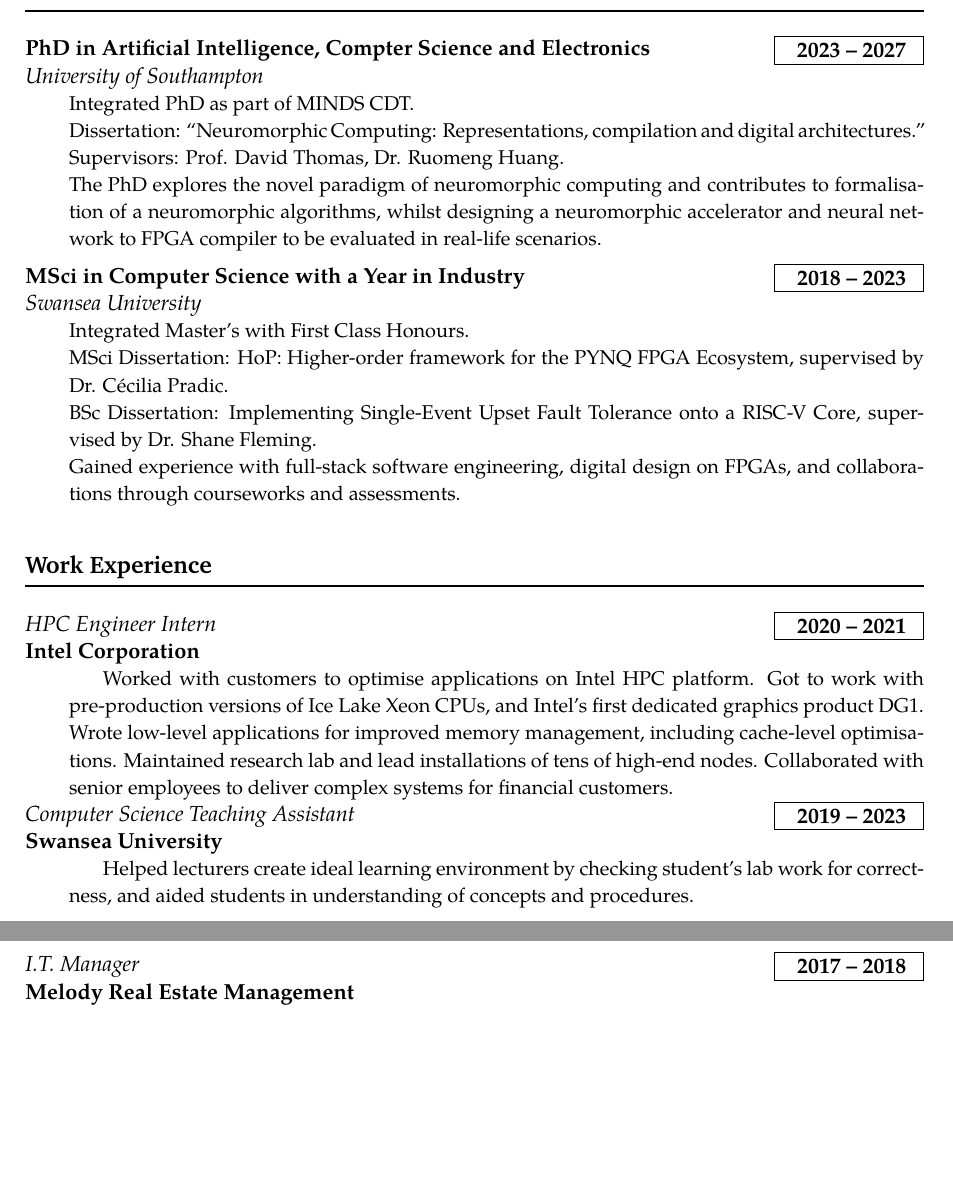
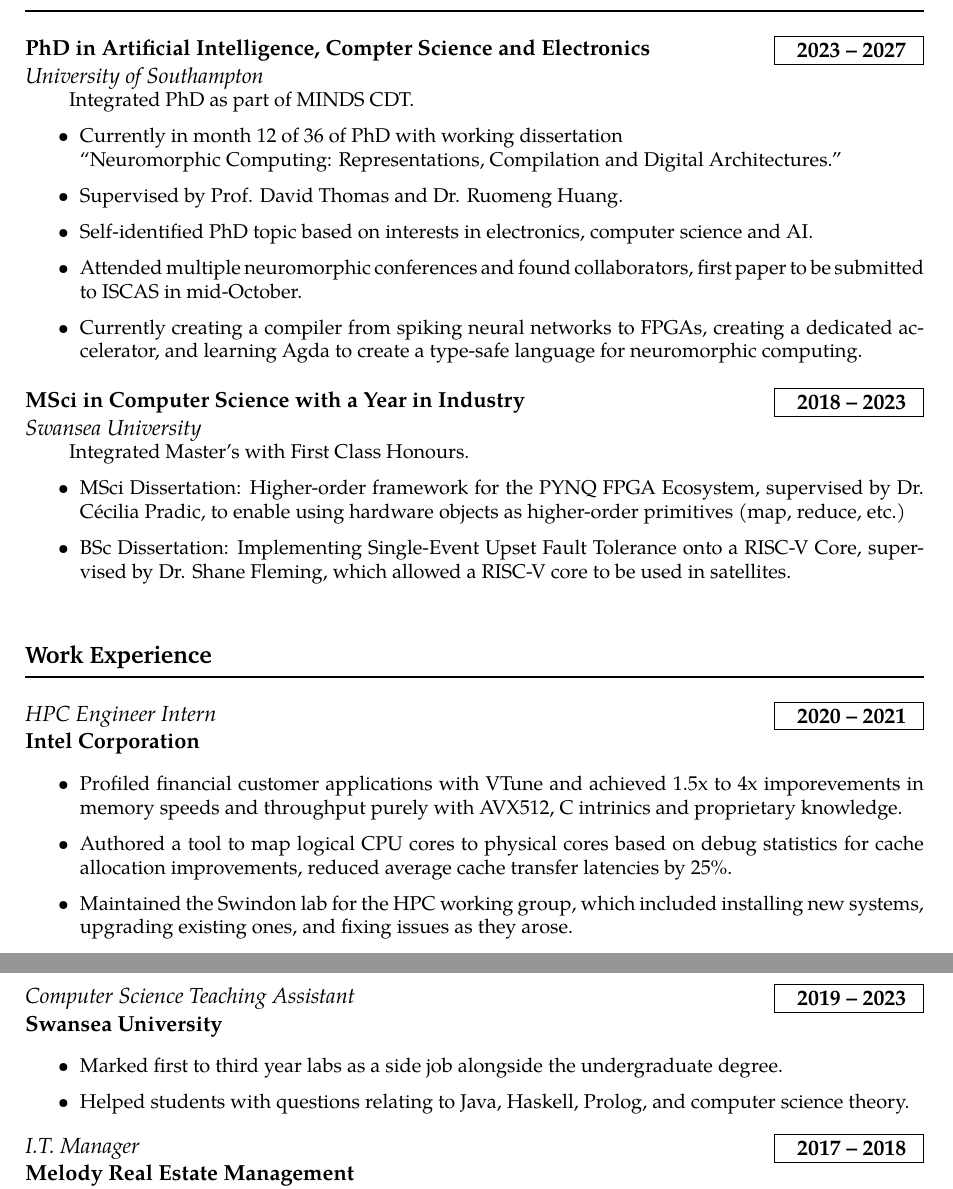
Before and after one commit to mrontio/cv, a LaTeX document (latex/main.tex, which reads latex/macros.tex): two parts of pages 1 and 2 of 2, joined at a grey line, cut so that both start at the same text, the shorter picture padded with empty space. Compiled offline with pdfLaTeX.

Commit message:
made contributions of each part more direct (via bullet point)

```diff
--- a/latex/macros.tex
+++ b/latex/macros.tex
@@ -35,7 +35,7 @@
     \begin{minipage}{0.7\textwidth}
     #2
     \end{minipage}
-    \vspace*{1em}
+    \vspace*{0.5em}
     \par
     %\parbox{3\spacebox}{
     %   \textbf{#1}
--- a/latex/main.tex
+++ b/latex/main.tex
@@ -14,7 +14,7 @@
     a4paper,
     left=20mm,
     %right=
-    %bottom=
+    bottom=10mm,
     top=15mm
 }
 
@@ -58,24 +58,41 @@
 
     \section*{Education}
     \education{PhD in Artificial Intelligence, Compter Science and Electronics}{2023}{2027}{University of Southampton}{
-      \noindent Integrated PhD as part of MINDS CDT.\\
-      Dissertation: ``Neuromorphic Computing: Representations, compilation and digital architectures.'' \\
-      Supervisors: Prof. David Thomas, Dr. Ruomeng Huang. \\
-      The PhD explores the novel paradigm of neuromorphic computing and contributes to formalisation of a neuromorphic algorithms, whilst designing a neuromorphic accelerator and neural network to FPGA compiler to be evaluated in real-life scenarios.
+      \noindent Integrated PhD as part of MINDS CDT.
+      \begin{itemize}
+      \item Currently in month 12 of 36 of PhD with working dissertation \\``Neuromorphic Computing: Representations, Compilation and Digital Architectures.''
+      \item Supervised by Prof. David Thomas and Dr. Ruomeng Huang.
+      \item Self-identified PhD topic based on interests in electronics, computer science and AI.
+      \item Attended multiple neuromorphic conferences and found collaborators, first paper to be submitted to ISCAS in mid-October.
+      \item Currently creating a compiler from spiking neural networks to FPGAs, creating a dedicated accelerator, and learning Agda to create a type-safe language for neuromorphic computing.
+      \end{itemize}
     }
     \education{MSci in Computer Science with a Year in Industry}{2018}{2023}{Swansea University}{
-      \noindent Integrated Master's with First Class Honours. \\
-      MSci Dissertation: HoP: Higher-order framework for the PYNQ FPGA Ecosystem, supervised by Dr. Cécilia Pradic.\\
-      BSc Dissertation: Implementing Single-Event Upset Fault Tolerance onto a RISC-V Core, supervised by Dr. Shane Fleming.\\
-      Gained experience with full-stack software engineering, digital design on FPGAs, and collaborations through courseworks and assessments.}
+      \noindent Integrated Master's with First Class Honours.
+      \begin{itemize}
+      \item MSci Dissertation: Higher-order framework for the PYNQ FPGA Ecosystem, supervised by Dr. Cécilia Pradic, to enable using hardware objects as higher-order primitives (map, reduce, etc.)
+      \item BSc Dissertation: Implementing Single-Event Upset Fault Tolerance onto a RISC-V Core, supervised by Dr. Shane Fleming, which allowed a RISC-V core to be used in satellites.
+      \end{itemize}
+    }
+
+
 
 
     \section*{Work Experience}
     \work{HPC Engineer Intern}{2020}{2021}{Intel Corporation}{
-    Worked with customers to optimise applications on Intel HPC platform. Got to work with pre-production versions of Ice Lake Xeon CPUs, and Intel's first dedicated graphics product DG1. Wrote low-level applications for improved memory management, including cache-level optimisations. Maintained research lab and lead installations of tens of high-end nodes. Collaborated with senior employees to deliver complex systems for financial customers.}
+      \begin{itemize}
+      \item Profiled financial customer applications with VTune and achieved 1.5x to 4x imporevements in memory speeds and throughput purely with AVX512, C intrinics and proprietary knowledge.
+      \item Authored a tool to map logical CPU cores to physical cores based on debug statistics for cache allocation improvements, reduced average cache transfer latencies by 25\%.
+      \item Maintained the Swindon lab for the HPC working group, which included installing new systems, upgrading existing ones, and fixing issues as they arose.
+      \end{itemize}
+    }
+    \newpage
     \work{Computer Science Teaching Assistant}{2019}{2023}{Swansea University}{
-      Helped lecturers create ideal learning environment by checking student's lab work for correctness, and aided students in understanding of concepts and procedures.}
-    \newpage
+      \begin{itemize}
+      \item Marked first to third year labs as a side job alongside the undergraduate degree.
+      \item Helped students with questions relating to Java, Haskell, Prolog, and computer science theory.
+      \end{itemize}
+    }
     \work{I.T. Manager}{2017}{2018}{Melody Real Estate Management}{
     Part-time job during Secondary School. Sole I.T. employee for a team of 6 people; required understanding and acting on employee's concerns, fixing day-to-day I.T. issues, and maintaining systems.
     }
```
Also changed, not shown: .github/workflows/deploy-cv.yml (+1 -1 lines), latex/main.tex (3 more changed lines).
